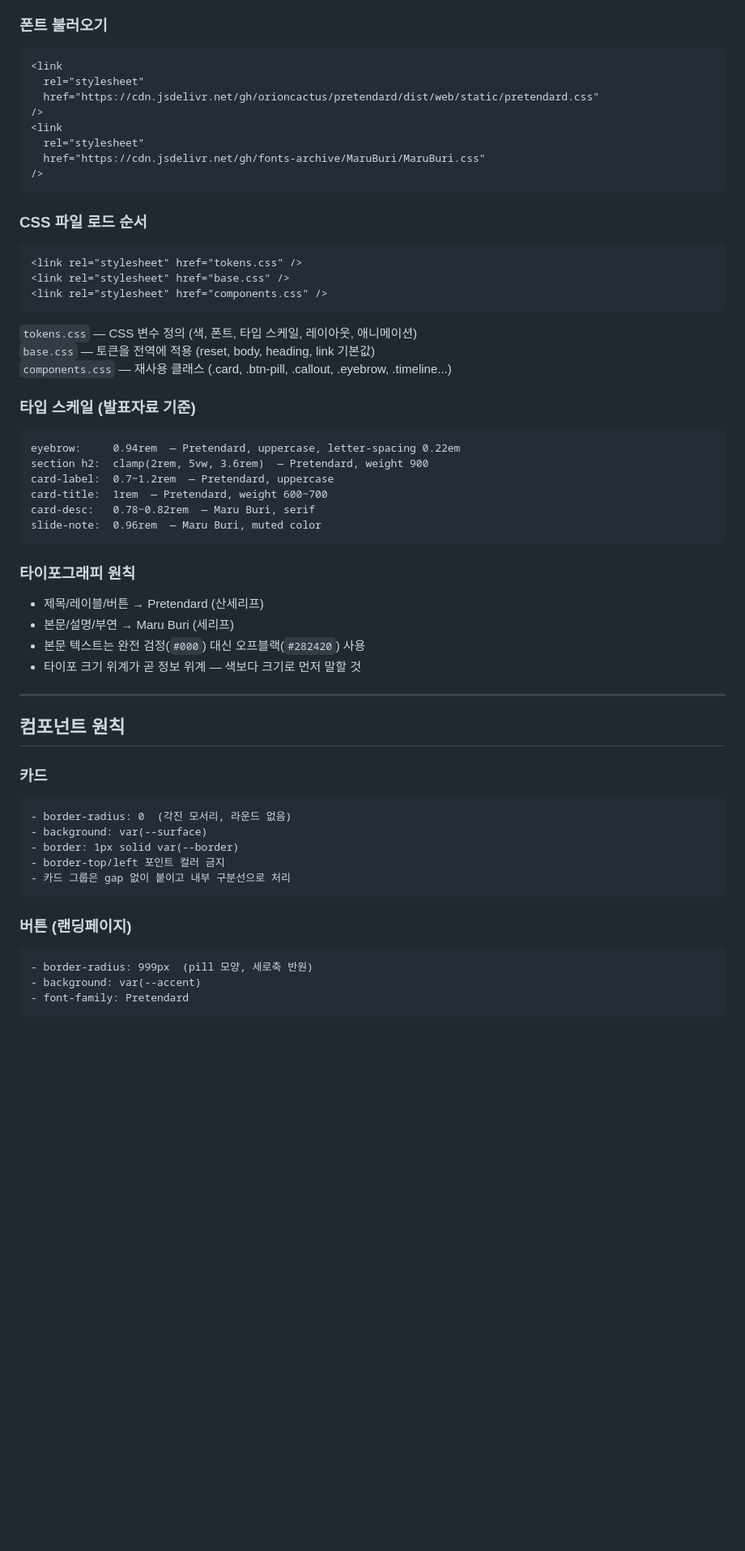
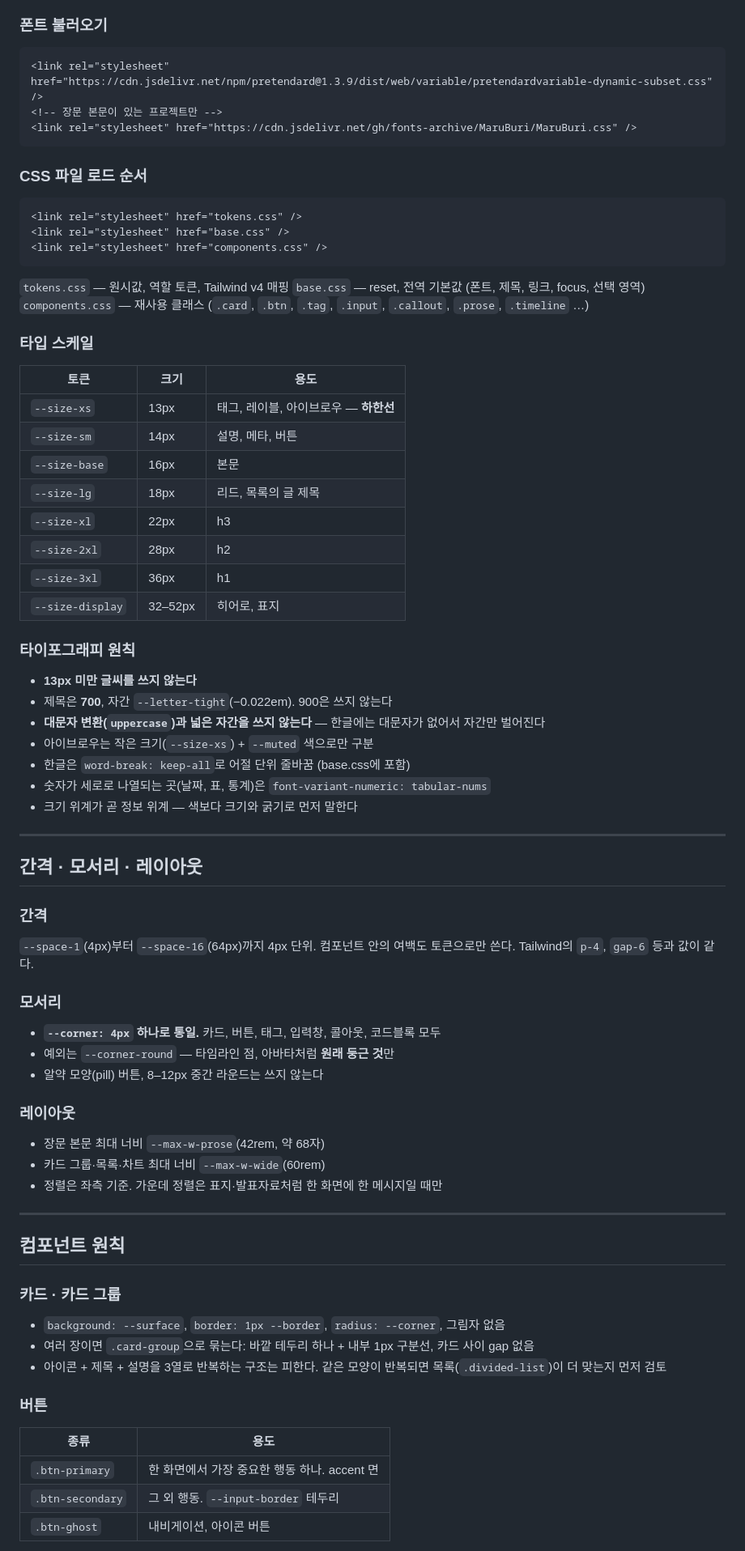
Before and after one commit to liza0525/design-system, a Markdown page: design-system.md, the part around one of its changes. Shown at 81% size. Drawn GitHub-style; blank space fills up the shorter version.

Commit message:
docs(design-system): rewrite principles for 0.0.2 and split slide-only rules into guide

````diff
--- a/design-system.md
+++ b/design-system.md
@@ -63,14 +78,9 @@
 ### 폰트 불러오기
 
 ```html
-<link
-  rel="stylesheet"
-  href="https://cdn.jsdelivr.net/gh/orioncactus/pretendard/dist/web/static/pretendard.css"
-/>
-<link
-  rel="stylesheet"
-  href="https://cdn.jsdelivr.net/gh/fonts-archive/MaruBuri/MaruBuri.css"
-/>
+<link rel="stylesheet" href="https://cdn.jsdelivr.net/npm/pretendard@1.3.9/dist/web/variable/pretendardvariable-dynamic-subset.css" />
+<!-- 장문 본문이 있는 프로젝트만 -->
+<link rel="stylesheet" href="https://cdn.jsdelivr.net/gh/fonts-archive/MaruBuri/MaruBuri.css" />
 ```
 
 ### CSS 파일 로드 순서
@@ -81,47 +91,69 @@
 <link rel="stylesheet" href="components.css" />
 ```
 
-`tokens.css` — CSS 변수 정의 (색, 폰트, 타입 스케일, 레이아웃, 애니메이션)
-`base.css` — 토큰을 전역에 적용 (reset, body, heading, link 기본값)
-`components.css` — 재사용 클래스 (.card, .btn-pill, .callout, .eyebrow, .timeline...)
+`tokens.css` — 원시값, 역할 토큰, Tailwind v4 매핑
+`base.css` — reset, 전역 기본값 (폰트, 제목, 링크, focus, 선택 영역)
+`components.css` — 재사용 클래스 (`.card`, `.btn`, `.tag`, `.input`, `.callout`, `.prose`, `.timeline` …)
 
-### 타입 스케일 (발표자료 기준)
+### 타입 스케일
 
-```
-eyebrow:     0.94rem  — Pretendard, uppercase, letter-spacing 0.22em
-section h2:  clamp(2rem, 5vw, 3.6rem)  — Pretendard, weight 900
-card-label:  0.7~1.2rem  — Pretendard, uppercase
-card-title:  1rem  — Pretendard, weight 600~700
-card-desc:   0.78~0.82rem  — Maru Buri, serif
-slide-note:  0.96rem  — Maru Buri, muted color
-```
+| 토큰 | 크기 | 용도 |
+| --- | --- | --- |
+| `--size-xs` | 13px | 태그, 레이블, 아이브로우 — **하한선** |
+| `--size-sm` | 14px | 설명, 메타, 버튼 |
+| `--size-base` | 16px | 본문 |
+| `--size-lg` | 18px | 리드, 목록의 글 제목 |
+| `--size-xl` | 22px | h3 |
+| `--size-2xl` | 28px | h2 |
+| `--size-3xl` | 36px | h1 |
+| `--size-display` | 32–52px | 히어로, 표지 |
 
 ### 타이포그래피 원칙
 
-- 제목/레이블/버튼 → Pretendard (산세리프)
-- 본문/설명/부연 → Maru Buri (세리프)
-- 본문 텍스트는 완전 검정(`#000`) 대신 오프블랙(`#282420`) 사용
-- 타이포 크기 위계가 곧 정보 위계 — 색보다 크기로 먼저 말할 것
+- **13px 미만 글씨를 쓰지 않는다**
+- 제목은 **700**, 자간 `--letter-tight`(−0.022em). 900은 쓰지 않는다
+- **대문자 변환(`uppercase`)과 넓은 자간을 쓰지 않는다** — 한글에는 대문자가 없어서 자간만 벌어진다
+- 아이브로우는 작은 크기(`--size-xs`) + `--muted` 색으로만 구분
+- 한글은 `word-break: keep-all`로 어절 단위 줄바꿈 (base.css에 포함)
+- 숫자가 세로로 나열되는 곳(날짜, 표, 통계)은 `font-variant-numeric: tabular-nums`
+- 크기 위계가 곧 정보 위계 — 색보다 크기와 굵기로 먼저 말한다
+
+---
+
+## 간격 · 모서리 · 레이아웃
+
+### 간격
+
+`--space-1`(4px)부터 `--space-16`(64px)까지 4px 단위. 컴포넌트 안의 여백도 토큰으로만 쓴다.
+Tailwind의 `p-4`, `gap-6` 등과 값이 같다.
+
+### 모서리
+
+- **`--corner: 4px` 하나로 통일.** 카드, 버튼, 태그, 입력창, 콜아웃, 코드블록 모두
+- 예외는 `--corner-round` — 타임라인 점, 아바타처럼 **원래 둥근 것**만
+- 알약 모양(pill) 버튼, 8–12px 중간 라운드는 쓰지 않는다
+
+### 레이아웃
+
+- 장문 본문 최대 너비 `--max-w-prose`(42rem, 약 68자)
+- 카드 그룹·목록·차트 최대 너비 `--max-w-wide`(60rem)
+- 정렬은 좌측 기준. 가운데 정렬은 표지·발표자료처럼 한 화면에 한 메시지일 때만
 
 ---
 
 ## 컴포넌트 원칙
 
-### 카드
+### 카드 · 카드 그룹
 
-```
-- border-radius: 0  (각진 모서리, 라운드 없음)
-- background: var(--surface)
-- border: 1px solid var(--border)
-- border-top/left 포인트 컬러 금지
-- 카드 그룹은 gap 없이 붙이고 내부 구분선으로 처리
-```
+- `background: --surface`, `border: 1px --border`, `radius: --corner`, 그림자 없음
+- 여러 장이면 `.card-group`으로 묶는다: 바깥 테두리 하나 + 내부 1px 구분선, 카드 사이 gap 없음
+- 아이콘 + 제목 + 설명을 3열로 반복하는 구조는 피한다. 같은 모양이 반복되면 목록(`.divided-list`)이 더 맞는지 먼저 검토
 
-### 버튼 (랜딩페이지)
+### 버튼
 
-```
-- border-radius: 999px  (pill 모양, 세로축 반원)
-- background: var(--accent)
-- font-family: Pretendard
-```
+| 종류 | 용도 |
+| --- | --- |
+| `.btn-primary` | 한 화면에서 가장 중요한 행동 하나. accent 면 |
+| `.btn-secondary` | 그 외 행동. `--input-border` 테두리 |
+| `.btn-ghost` | 내비게이션, 아이콘 버튼 |
 
````
Also changed, not shown: other parts of design-system.md (+101 -81 lines), guides/slides.md (added, +21 -0 lines).
